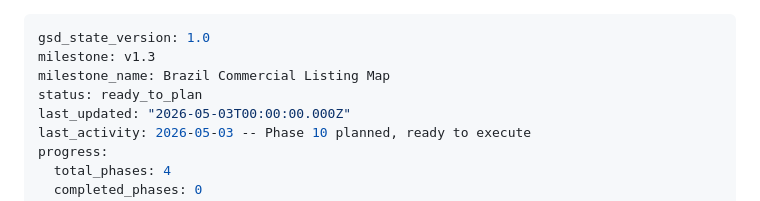
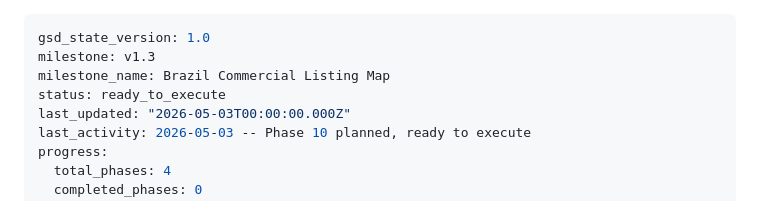
Before and after one commit to benirios/Gainx, a Markdown page: RealTools/.planning/STATE.md, the part around the change. Drawn GitHub-style.

Commit message:
docs(phase-10): mark phase ready to execute

```diff
--- a/RealTools/.planning/STATE.md
+++ b/RealTools/.planning/STATE.md
@@ -2,7 +2,7 @@
 gsd_state_version: 1.0
 milestone: v1.3
 milestone_name: Brazil Commercial Listing Map
-status: ready_to_plan
+status: ready_to_execute
 last_updated: "2026-05-03T00:00:00.000Z"
 last_activity: 2026-05-03 -- Phase 10 planned, ready to execute
 progress:
```
